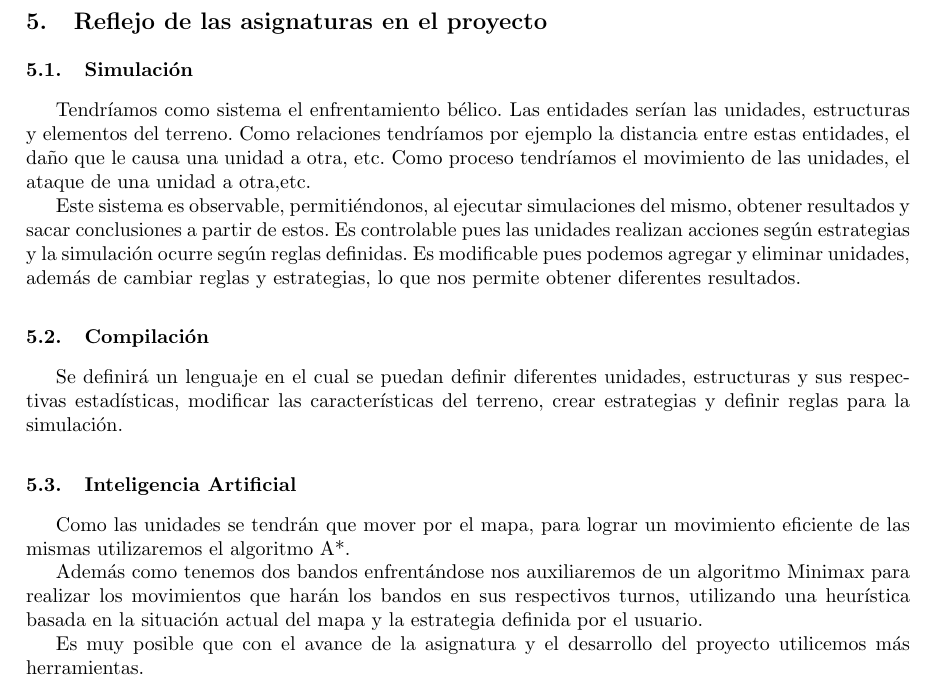
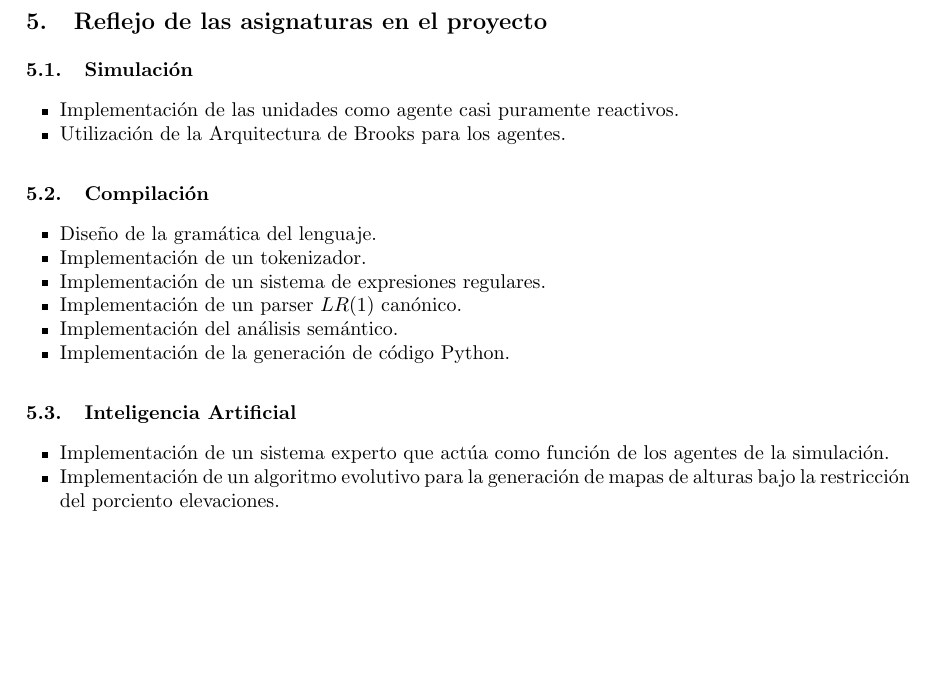
Before and after one commit to atp-ariel/battle-sim, a LaTeX paper (doc/reporte final/Informe.tex, which reads doc/reporte final/chapters/asignaturas.tex): part of page 27 of 28, cut so that both start at the same text, the shorter picture padded with empty space. Compiled offline with pdfLaTeX.

Commit message:
asignaturas

```diff
--- a/doc/reporte final/chapters/asignaturas.tex
+++ b/doc/reporte final/chapters/asignaturas.tex
@@ -2,17 +2,25 @@
 
 \subsection{Simulación}
 
-Tendríamos como sistema el enfrentamiento bélico. Las entidades serían las unidades, estructuras y elementos del terreno. Como relaciones tendríamos por ejemplo la distancia entre estas entidades, el daño que le causa una unidad a otra, etc. Como proceso tendríamos el movimiento de las unidades, el ataque de una unidad a otra,etc.
-
-Este sistema es observable, permitiéndonos, al ejecutar simulaciones del mismo, obtener resultados y sacar conclusiones a partir de estos. Es controlable pues las unidades realizan acciones según estrategias y la simulación ocurre según reglas definidas. Es modificable pues podemos agregar y eliminar unidades, además de cambiar reglas y estrategias, lo que nos permite obtener diferentes resultados.
+\begin{itemize}
+    \item Implementación de las unidades como agente casi puramente reactivos.
+    \item Utilización de la Arquitectura de Brooks para los agentes.
+\end{itemize}
 
 \subsection{Compilación}
 
-Se definirá un lenguaje en el cual se puedan definir diferentes unidades, estructuras y sus respectivas estadísticas, modificar las características del terreno, crear estrategias y definir reglas para la simulación.
+\begin{itemize}
+    \item Diseño de la gramática del lenguaje.
+    \item Implementación de un tokenizador.
+    \item Implementación de un sistema de expresiones regulares.
+    \item Implementación de un parser $LR(1)$ canónico.
+    \item Implementación del análisis semántico.
+    \item Implementación de la generación de código Python.
+\end{itemize}
 
 \subsection{Inteligencia Artificial}
-Como las unidades se tendrán que mover por el mapa, para lograr un movimiento eficiente de las mismas utilizaremos el algoritmo A*.
 
-Además como tenemos dos bandos enfrentándose nos auxiliaremos de un algoritmo Minimax para realizar los movimientos que harán los bandos en sus respectivos turnos, utilizando una heurística basada en la situación actual del mapa y la estrategia definida por el usuario.
-
-Es muy posible que con el avance de la asignatura y el desarrollo del proyecto utilicemos más herramientas.
+\begin{itemize}
+    \item Implementación de un sistema experto que actúa como función de los agentes de la simulación.
+    \item Implementación de un algoritmo evolutivo para la generación de mapas de alturas bajo la restricción del porciento elevaciones.
+\end{itemize}
```
Also changed, not shown: doc/reporte final/Informe.pdf.
